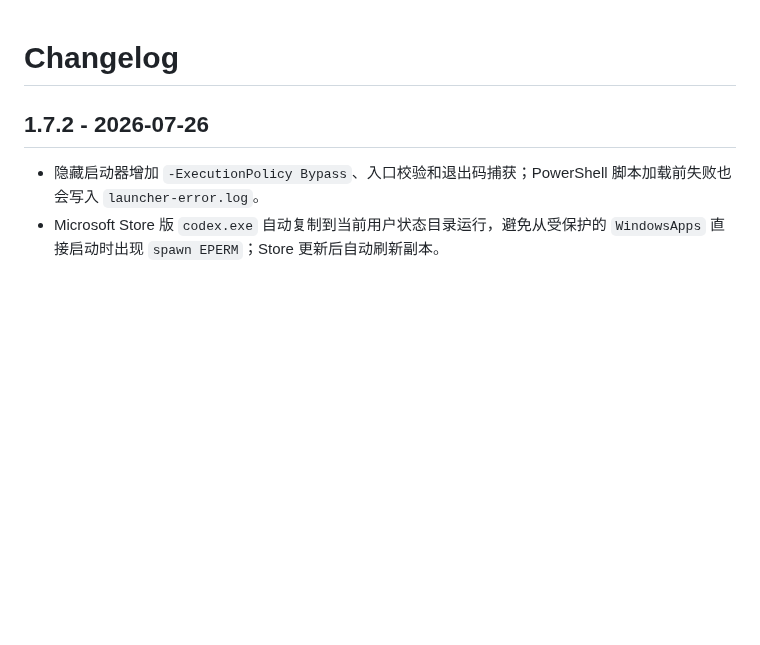
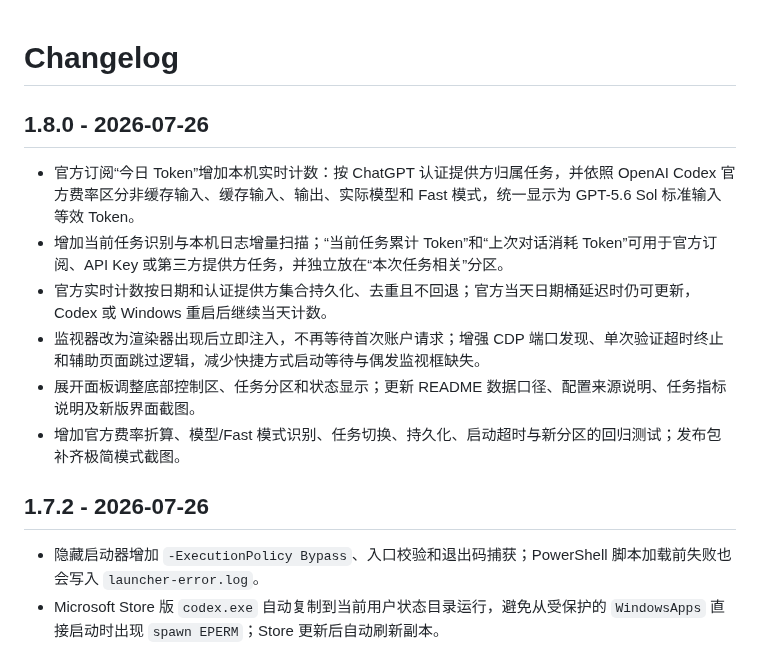
Before and after one commit to JiaYang-BUAA/Codex-Desktop-Usage-Monitor-Windows, a Markdown page: CHANGELOG.md, the part around the change. Rendered like a GitHub page; blank space fills up the shorter version.

```diff
--- a/CHANGELOG.md
+++ b/CHANGELOG.md
@@ -1,4 +1,13 @@
 # Changelog
+
+## 1.8.0 - 2026-07-26
+
+- 官方订阅“今日 Token”增加本机实时计数：按 ChatGPT 认证提供方归属任务，并依照 OpenAI Codex 官方费率区分非缓存输入、缓存输入、输出、实际模型和 Fast 模式，统一显示为 GPT-5.6 Sol 标准输入等效 Token。
+- 增加当前任务识别与本机日志增量扫描；“当前任务累计 Token”和“上次对话消耗 Token”可用于官方订阅、API Key 或第三方提供方任务，并独立放在“本次任务相关”分区。
+- 官方实时计数按日期和认证提供方集合持久化、去重且不回退；官方当天日期桶延迟时仍可更新，Codex 或 Windows 重启后继续当天计数。
+- 监视器改为渲染器出现后立即注入，不再等待首次账户请求；增强 CDP 端口发现、单次验证超时终止和辅助页面跳过逻辑，减少快捷方式启动等待与偶发监视框缺失。
+- 展开面板调整底部控制区、任务分区和状态显示；更新 README 数据口径、配置来源说明、任务指标说明及新版界面截图。
+- 增加官方费率折算、模型/Fast 模式识别、任务切换、持久化、启动超时与新分区的回归测试；发布包补齐极简模式截图。
 
 ## 1.7.2 - 2026-07-26
 
```
Also changed, not shown: README.md (+32 -11 lines), docs/images/monitor-expanded.png, 13 other files.
